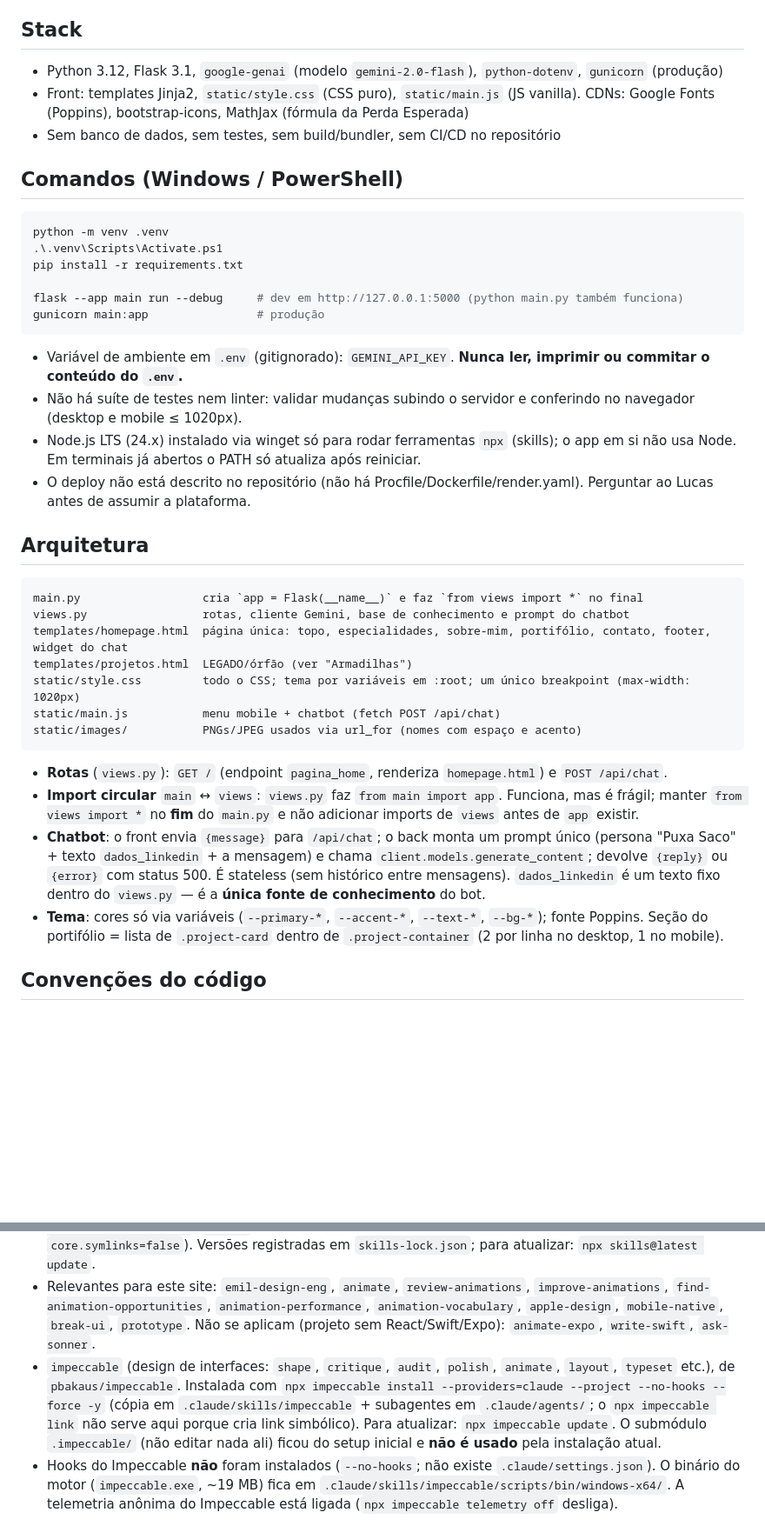
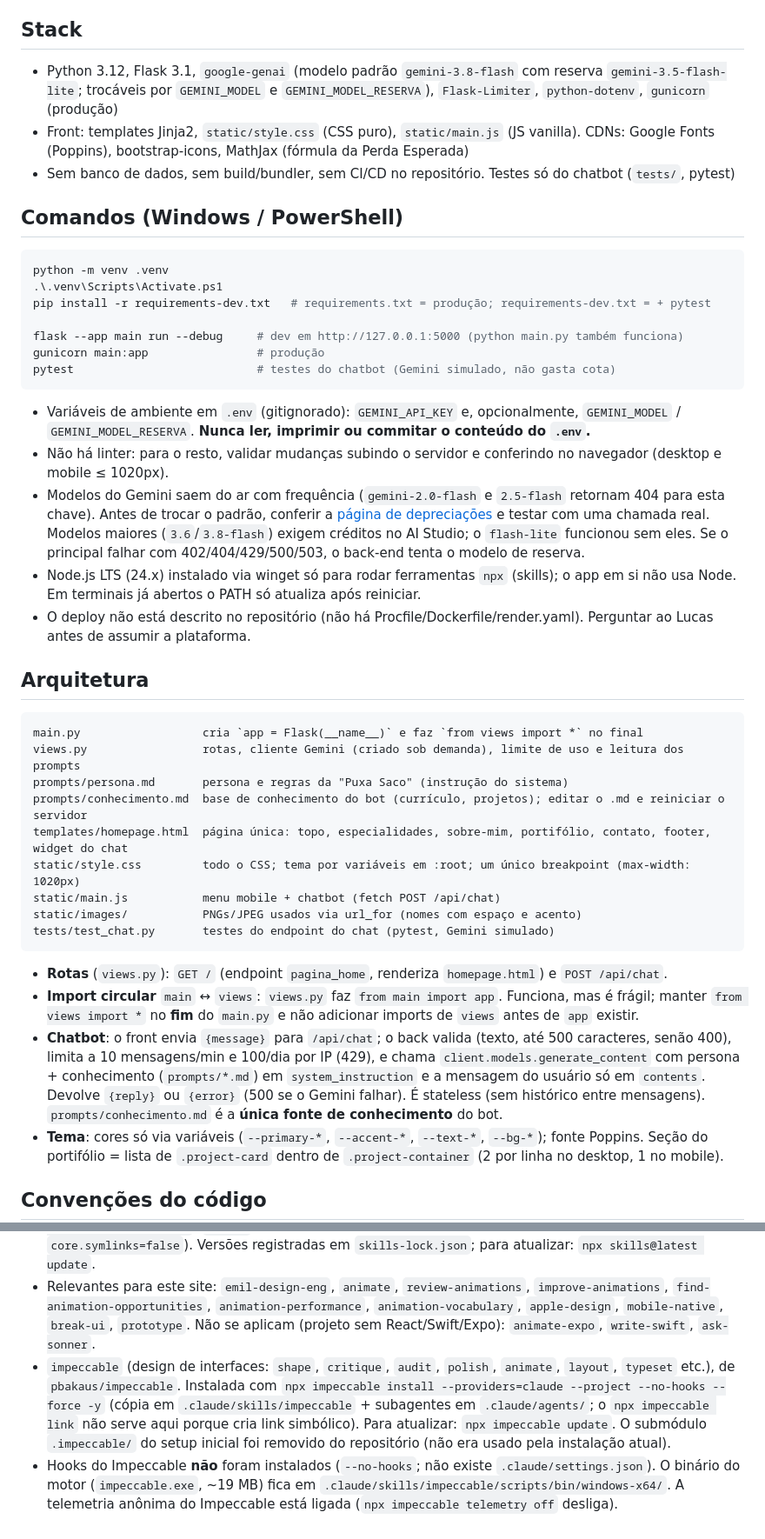
Before and after one commit to luukas20/meu-portifolio, a Markdown page: CLAUDE.md, 2 parts joined by grey strips. Shown at 87% size. Drawn GitHub-style; blank space fills up the shorter version.

Commit message:
Atualizando o CLAUDE.md
Co-Authored-By: Claude Sonnet 5.5 <noreply@anthropic.com>

````diff
--- a/CLAUDE.md
+++ b/CLAUDE.md
@@ -5,23 +5,25 @@ Repositório: `github.com/luukas20/meu-portifolio` (branch `main`). Todo o conte
 
 ## Stack
 
-- Python 3.12, Flask 3.1, `google-genai` (modelo `gemini-2.0-flash`), `python-dotenv`, `gunicorn` (produção)
+- Python 3.12, Flask 3.1, `google-genai` (modelo padrão `gemini-3.8-flash` com reserva `gemini-3.5-flash-lite`; trocáveis por `GEMINI_MODEL` e `GEMINI_MODEL_RESERVA`), `Flask-Limiter`, `python-dotenv`, `gunicorn` (produção)
 - Front: templates Jinja2, `static/style.css` (CSS puro), `static/main.js` (JS vanilla). CDNs: Google Fonts (Poppins), bootstrap-icons, MathJax (fórmula da Perda Esperada)
-- Sem banco de dados, sem testes, sem build/bundler, sem CI/CD no repositório
+- Sem banco de dados, sem build/bundler, sem CI/CD no repositório. Testes só do chatbot (`tests/`, pytest)
 
 ## Comandos (Windows / PowerShell)
 
 ```powershell
 python -m venv .venv
 .\.venv\Scripts\Activate.ps1
-pip install -r requirements.txt
+pip install -r requirements-dev.txt   # requirements.txt = produção; requirements-dev.txt = + pytest
 
 flask --app main run --debug     # dev em http://127.0.0.1:5000 (python main.py também funciona)
 gunicorn main:app                # produção
+pytest                           # testes do chatbot (Gemini simulado, não gasta cota)
 ```
 
-- Variável de ambiente em `.env` (gitignorado): `GEMINI_API_KEY`. **Nunca ler, imprimir ou commitar o conteúdo do `.env`.**
-- Não há suíte de testes nem linter: validar mudanças subindo o servidor e conferindo no navegador (desktop e mobile ≤ 1020px).
+- Variáveis de ambiente em `.env` (gitignorado): `GEMINI_API_KEY` e, opcionalmente, `GEMINI_MODEL` / `GEMINI_MODEL_RESERVA`. **Nunca ler, imprimir ou commitar o conteúdo do `.env`.**
+- Não há linter: para o resto, validar mudanças subindo o servidor e conferindo no navegador (desktop e mobile ≤ 1020px).
+- Modelos do Gemini saem do ar com frequência (`gemini-2.0-flash` e `2.5-flash` retornam 404 para esta chave). Antes de trocar o padrão, conferir a [página de depreciações](https://ai.google.dev/gemini-api/docs/deprecations) e testar com uma chamada real. Modelos maiores (`3.6`/`3.8-flash`) exigem créditos no AI Studio; o `flash-lite` funcionou sem eles. Se o principal falhar com 402/404/429/500/503, o back-end tenta o modelo de reserva.
 - Node.js LTS (24.x) instalado via winget só para rodar ferramentas `npx` (skills); o app em si não usa Node. Em terminais já abertos o PATH só atualiza após reiniciar.
 - O deploy não está descrito no repositório (não há Procfile/Dockerfile/render.yaml). Perguntar ao Lucas antes de assumir a plataforma.
 
@@ -29,17 +31,19 @@ gunicorn main:app                # produção
 
 ```
 main.py                  cria `app = Flask(__name__)` e faz `from views import *` no final
-views.py                 rotas, cliente Gemini, base de conhecimento e prompt do chatbot
+views.py                 rotas, cliente Gemini (criado sob demanda), limite de uso e leitura dos prompts
+prompts/persona.md       persona e regras da "Puxa Saco" (instrução do sistema)
+prompts/conhecimento.md  base de conhecimento do bot (currículo, projetos); editar o .md e reiniciar o servidor
 templates/homepage.html  página única: topo, especialidades, sobre-mim, portifólio, contato, footer, widget do chat
-templates/projetos.html  LEGADO/órfão (ver "Armadilhas")
 static/style.css         todo o CSS; tema por variáveis em :root; um único breakpoint (max-width: 1020px)
 static/main.js           menu mobile + chatbot (fetch POST /api/chat)
 static/images/           PNGs/JPEG usados via url_for (nomes com espaço e acento)
+tests/test_chat.py       testes do endpoint do chat (pytest, Gemini simulado)
 ```
 
 - **Rotas** (`views.py`): `GET /` (endpoint `pagina_home`, renderiza `homepage.html`) e `POST /api/chat`.
 - **Import circular** `main` ↔ `views`: `views.py` faz `from main import app`. Funciona, mas é frágil; manter `from views import *` no **fim** do `main.py` e não adicionar imports de `views` antes de `app` existir.
-- **Chatbot**: o front envia `{message}` para `/api/chat`; o back monta um prompt único (persona "Puxa Saco" + texto `dados_linkedin` + a mensagem) e chama `client.models.generate_content`; devolve `{reply}` ou `{error}` com status 500. É stateless (sem histórico entre mensagens). `dados_linkedin` é um texto fixo dentro do `views.py` — é a **única fonte de conhecimento** do bot.
+- **Chatbot**: o front envia `{message}` para `/api/chat`; o back valida (texto, até 500 caracteres, senão 400), limita a 10 mensagens/min e 100/dia por IP (429), e chama `client.models.generate_content` com persona + conhecimento (`prompts/*.md`) em `system_instruction` e a mensagem do usuário só em `contents`. Devolve `{reply}` ou `{error}` (500 se o Gemini falhar). É stateless (sem histórico entre mensagens). `prompts/conhecimento.md` é a **única fonte de conhecimento** do bot.
 - **Tema**: cores só via variáveis (`--primary-*`, `--accent-*`, `--text-*`, `--bg-*`); fonte Poppins. Seção do portifólio = lista de `.project-card` dentro de `.project-container` (2 por linha no desktop, 1 no mobile).
 
 ## Convenções do código
@@ -73,5 +75,5 @@ Não existe fonte única de dados; o mesmo conteúdo vive em mais de um lugar:
 - `.claude/skills/<nome>/SKILL.md` guarda as skills baixadas do GitHub. A pasta `.claude/` inteira está no `.gitignore`: em outra máquina, recriar com os comandos abaixo (ou `npx skills experimental_install`, que restaura as do Emil a partir do `skills-lock.json`).
 - Instaladas de `emilkowalski/skills` (commit `2d22863`, licença MIT em `.claude/skills/LICENSE-emilkowalski-skills`). Instaladas com `npx skills@latest add emilkowalski/skills --skill '*' --agent claude-code --copy -y` (`--copy` porque link simbólico no Windows exige administrador e este repo tem `core.symlinks=false`). Versões registradas em `skills-lock.json`; para atualizar: `npx skills@latest update`.
 - Relevantes para este site: `emil-design-eng`, `animate`, `review-animations`, `improve-animations`, `find-animation-opportunities`, `animation-performance`, `animation-vocabulary`, `apple-design`, `mobile-native`, `break-ui`, `prototype`. Não se aplicam (projeto sem React/Swift/Expo): `animate-expo`, `write-swift`, `ask-sonner`.
-- `impeccable` (design de interfaces: `shape`, `critique`, `audit`, `polish`, `animate`, `layout`, `typeset` etc.), de `pbakaus/impeccable`. Instalada com `npx impeccable install --providers=claude --project --no-hooks --force -y` (cópia em `.claude/skills/impeccable` + subagentes em `.claude/agents/`; o `npx impeccable link` não serve aqui porque cria link simbólico). Para atualizar: `npx impeccable update`. O submódulo `.impeccable/` (não editar nada ali) ficou do setup inicial e **não é usado** pela instalação atual.
+- `impeccable` (design de interfaces: `shape`, `critique`, `audit`, `polish`, `animate`, `layout`, `typeset` etc.), de `pbakaus/impeccable`. Instalada com `npx impeccable install --providers=claude --project --no-hooks --force -y` (cópia em `.claude/skills/impeccable` + subagentes em `.claude/agents/`; o `npx impeccable link` não serve aqui porque cria link simbólico). Para atualizar: `npx impeccable update`. O submódulo `.impeccable/` do setup inicial foi removido do repositório (não era usado pela instalação atual).
 - Hooks do Impeccable **não** foram instalados (`--no-hooks`; não existe `.claude/settings.json`). O binário do motor (`impeccable.exe`, ~19 MB) fica em `.claude/skills/impeccable/scripts/bin/windows-x64/`. A telemetria anônima do Impeccable está ligada (`npx impeccable telemetry off` desliga).
````
Also changed, not shown: other parts of CLAUDE.md (+5 -7 lines).
